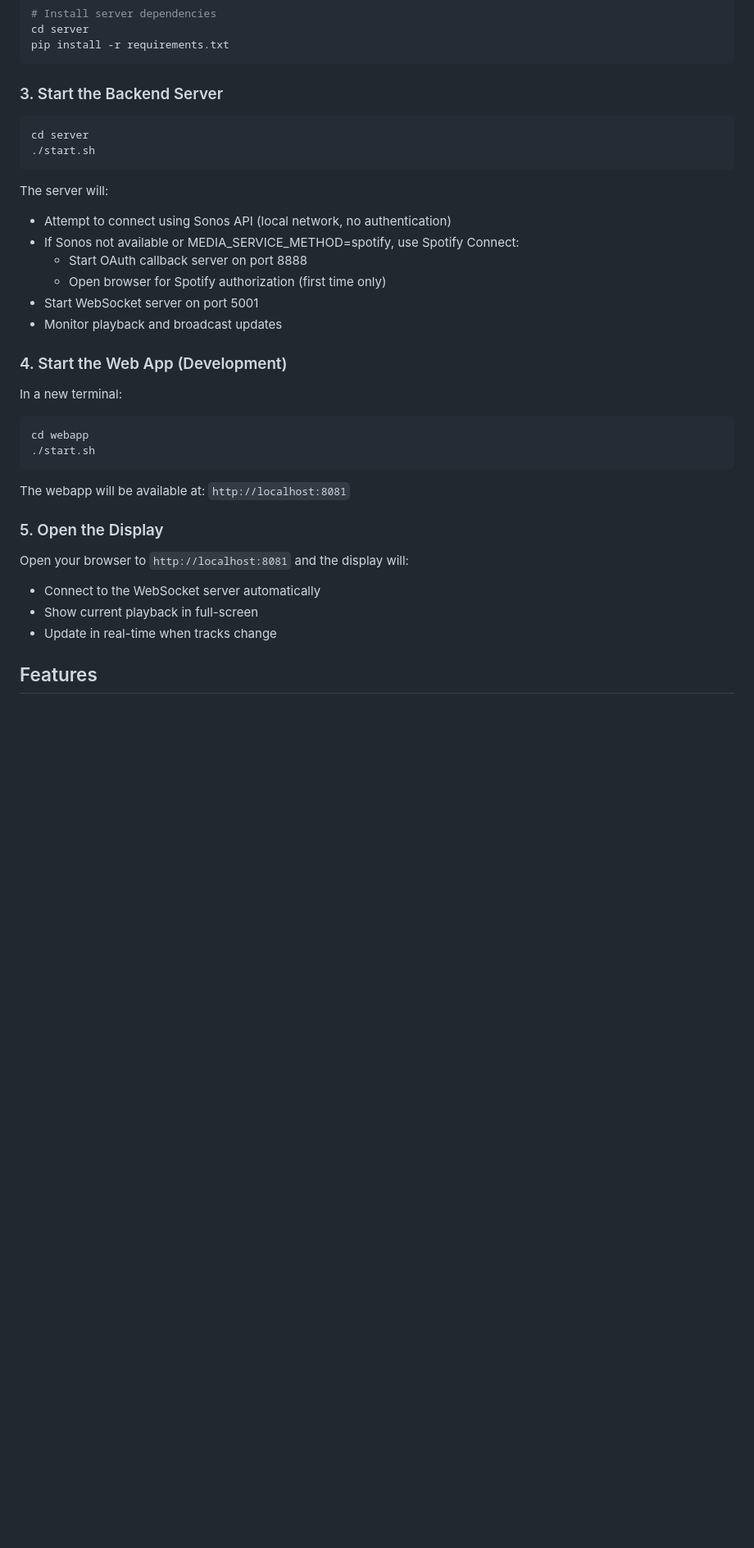
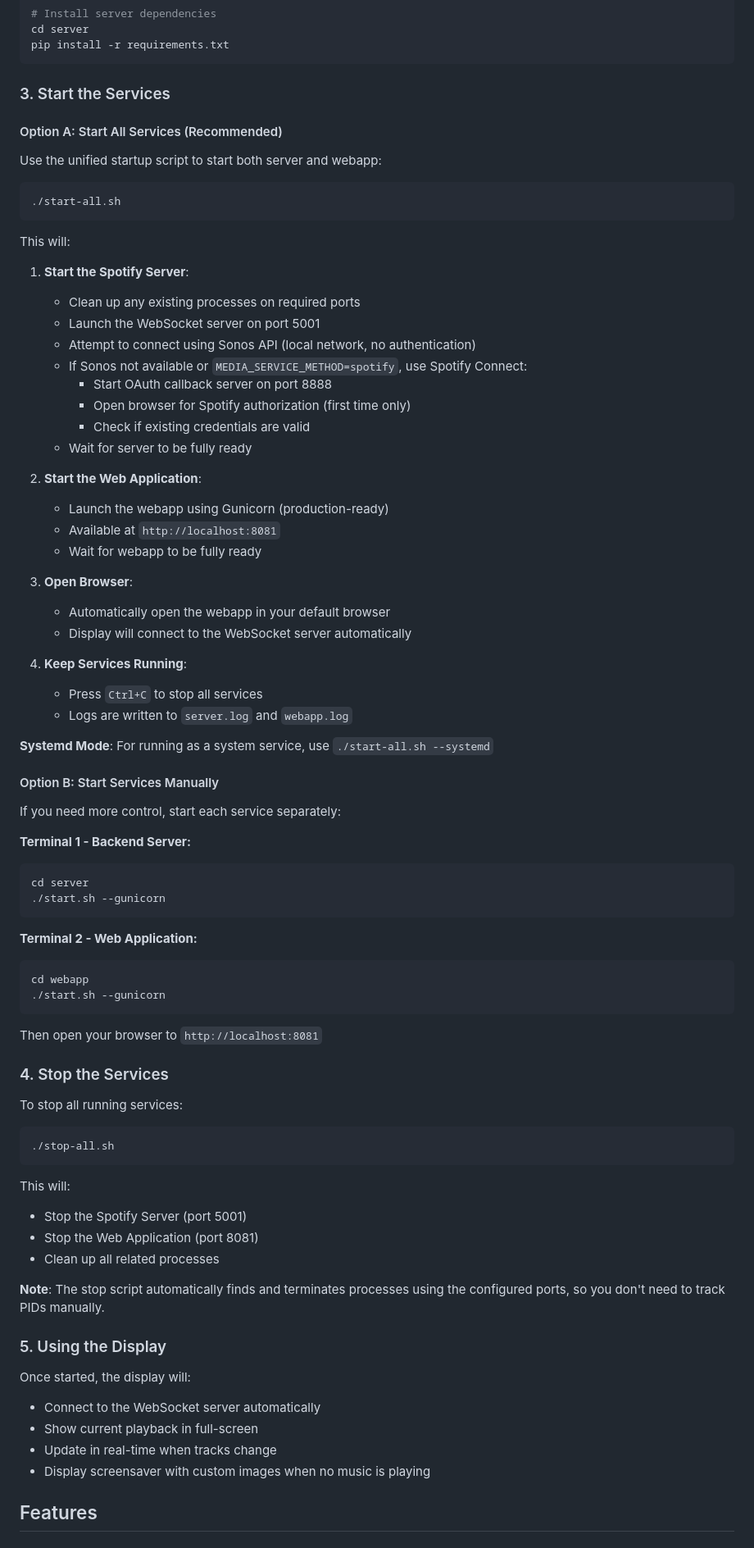
Before and after one commit to dejozone/media-display, a Markdown page: README.md, the part around the change. Shown at 82% size. GitHub-like rendering; blank space fills up the shorter version.

Commit message:
Update readme file with instructions and info about the new start/stop scripts

````diff
--- a/README.md
+++ b/README.md
@@ -61,38 +61,82 @@ cd server
 pip install -r requirements.txt
 ```
 
-### 3. Start the Backend Server
+### 3. Start the Services
+
+#### Option A: Start All Services (Recommended)
+
+Use the unified startup script to start both server and webapp:
 
 ```bash
-cd server
-./start.sh
+./start-all.sh
 ```
 
-The server will:
-- Attempt to connect using Sonos API (local network, no authentication)
-- If Sonos not available or MEDIA_SERVICE_METHOD=spotify, use Spotify Connect:
-  - Start OAuth callback server on port 8888
-  - Open browser for Spotify authorization (first time only)
-- Start WebSocket server on port 5001
-- Monitor playback and broadcast updates
+This will:
+1. **Start the Spotify Server**:
+   - Clean up any existing processes on required ports
+   - Launch the WebSocket server on port 5001
+   - Attempt to connect using Sonos API (local network, no authentication)
+   - If Sonos not available or `MEDIA_SERVICE_METHOD=spotify`, use Spotify Connect:
+     - Start OAuth callback server on port 8888
+     - Open browser for Spotify authorization (first time only)
+     - Check if existing credentials are valid
+   - Wait for server to be fully ready
 
-### 4. Start the Web App (Development)
+2. **Start the Web Application**:
+   - Launch the webapp using Gunicorn (production-ready)
+   - Available at `http://localhost:8081`
+   - Wait for webapp to be fully ready
 
-In a new terminal:
+3. **Open Browser**:
+   - Automatically open the webapp in your default browser
+   - Display will connect to the WebSocket server automatically
+
+4. **Keep Services Running**:
+   - Press `Ctrl+C` to stop all services
+   - Logs are written to `server.log` and `webapp.log`
+
+**Systemd Mode**: For running as a system service, use `./start-all.sh --systemd`
+
+#### Option B: Start Services Manually
+
+If you need more control, start each service separately:
+
+**Terminal 1 - Backend Server:**
+```bash
+cd server
+./start.sh --gunicorn
+```
+
+**Terminal 2 - Web Application:**
+```bash
+cd webapp
+./start.sh --gunicorn
+```
+
+Then open your browser to `http://localhost:8081`
+
+### 4. Stop the Services
+
+To stop all running services:
 
 ```bash
-cd webapp
-./start.sh
+./stop-all.sh
 ```
 
-The webapp will be available at: `http://localhost:8081`
+This will:
+- Stop the Spotify Server (port 5001)
+- Stop the Web Application (port 8081)
+- Clean up all related processes
 
-### 5. Open the Display
+**Note**: The stop script automatically finds and terminates processes using the configured ports, so you don't need to track PIDs manually.
 
-Open your browser to `http://localhost:8081` and the display will:
+### 5. Using the Display
+
+Once started, the display will:
 - Connect to the WebSocket server automatically
 - Show current playback in full-screen
 - Update in real-time when tracks change
+- Display screensaver with custom images when no music is playing
 
 ## Features
 
````
